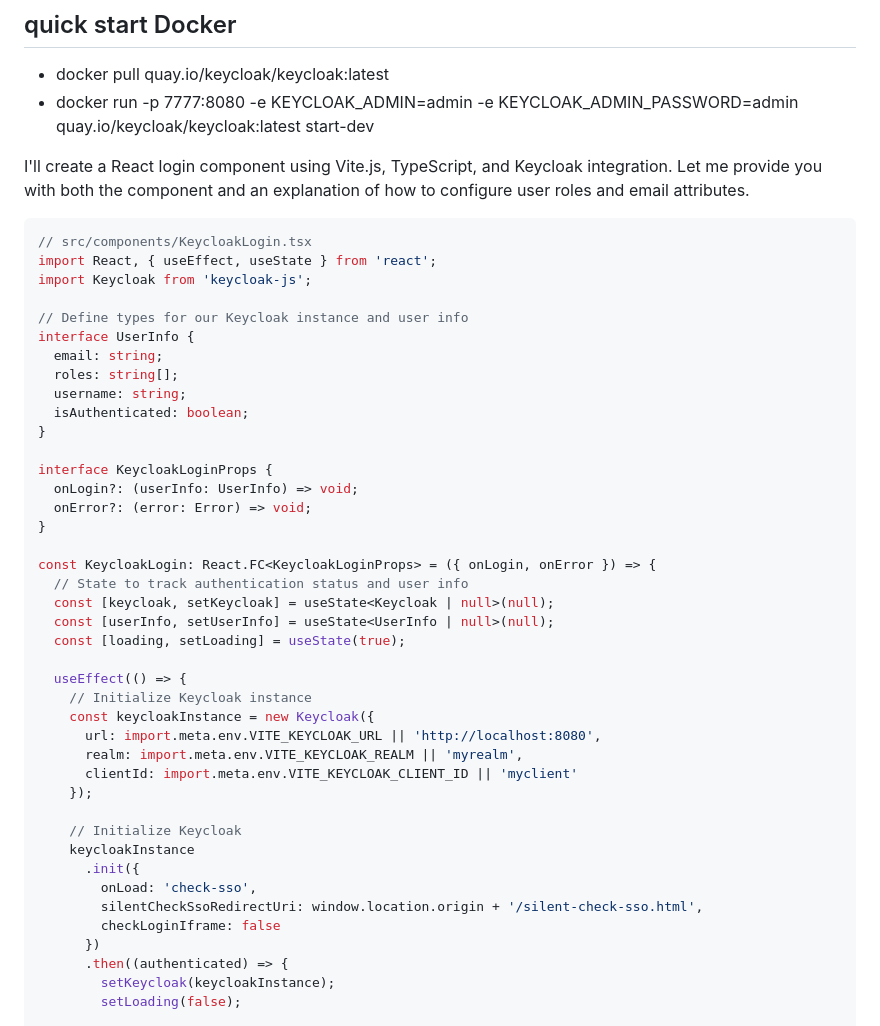
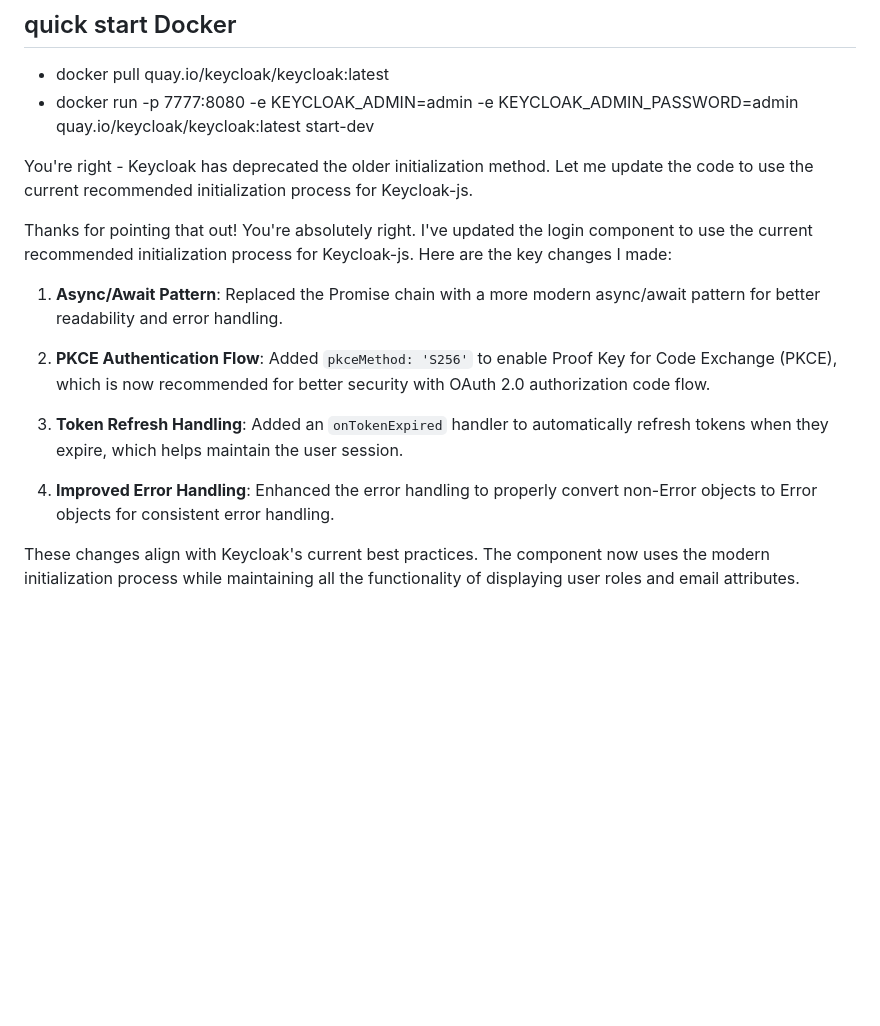
Before and after one commit to zach2017/argocd, a Markdown page: keycloak/README.md, the part around one of its changes. Rendered like a GitHub page; blank space fills up the shorter version.

````diff
--- a/keycloak/README.md
+++ b/keycloak/README.md
@@ -8,48 +8,17 @@ Here's a simple, step-by-step guide to setting up Keycloak locally using Docker.
 - docker run -p 7777:8080 -e KEYCLOAK_ADMIN=admin -e KEYCLOAK_ADMIN_PASSWORD=admin quay.io/keycloak/keycloak:latest start-dev
 
 
-I'll create a React login component using Vite.js, TypeScript, and Keycloak integration. Let me provide you with both the component and an explanation of how to configure user roles and email attributes.
+You're right - Keycloak has deprecated the older initialization method. Let me update the code to use the current recommended initialization process for Keycloak-js.
 
-```typescript
-// src/components/KeycloakLogin.tsx
-import React, { useEffect, useState } from 'react';
-import Keycloak from 'keycloak-js';
+Thanks for pointing that out! You're absolutely right. I've updated the login component to use the current recommended initialization process for Keycloak-js. Here are the key changes I made:
 
-// Define types for our Keycloak instance and user info
-interface UserInfo {
-  email: string;
-  roles: string[];
-  username: string;
-  isAuthenticated: boolean;
-}
+1. **Async/Await Pattern**: Replaced the Promise chain with a more modern async/await pattern for better readability and error handling.
 
-interface KeycloakLoginProps {
-  onLogin?: (userInfo: UserInfo) => void;
-  onError?: (error: Error) => void;
-}
+2. **PKCE Authentication Flow**: Added `pkceMethod: 'S256'` to enable Proof Key for Code Exchange (PKCE), which is now recommended for better security with OAuth 2.0 authorization code flow.
 
-const KeycloakLogin: React.FC<KeycloakLoginProps> = ({ onLogin, onError }) => {
-  // State to track authentication status and user info
-  const [keycloak, setKeycloak] = useState<Keycloak | null>(null);
-  const [userInfo, setUserInfo] = useState<UserInfo | null>(null);
-  const [loading, setLoading] = useState(true);
+3. **Token Refresh Handling**: Added an `onTokenExpired` handler to automatically refresh tokens when they expire, which helps maintain the user session.
 
-  useEffect(() => {
-    // Initialize Keycloak instance
-    const keycloakInstance = new Keycloak({
-      url: import.meta.env.VITE_KEYCLOAK_URL || 'http://localhost:8080',
-      realm: import.meta.env.VITE_KEYCLOAK_REALM || 'myrealm',
-      clientId: import.meta.env.VITE_KEYCLOAK_CLIENT_ID || 'myclient'
-    });
+4. **Improved Error Handling**: Enhanced the error handling to properly convert non-Error objects to Error objects for consistent error handling.
 
-    // Initialize Keycloak
-    keycloakInstance
-      .init({
-        onLoad: 'check-sso',
-        silentCheckSsoRedirectUri: window.location.origin + '/silent-check-sso.html',
-        checkLoginIframe: false
-      })
-      .then((authenticated) => {
-        setKeycloak(keycloakInstance);
-        setLoading(false);
+These changes align with Keycloak's current best practices. The component now uses the modern initialization process while maintaining all the functionality of displaying user roles and email attributes.
 
````
Also changed, not shown: other parts of keycloak/README.md (+1 -84 lines).
